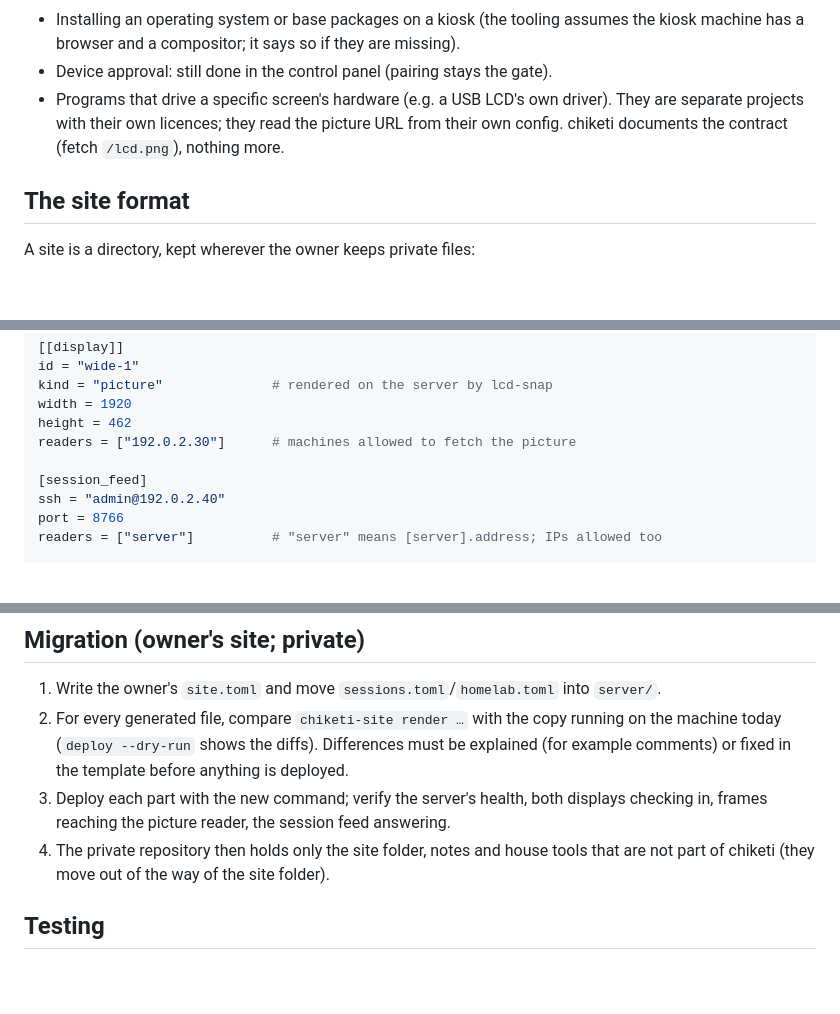
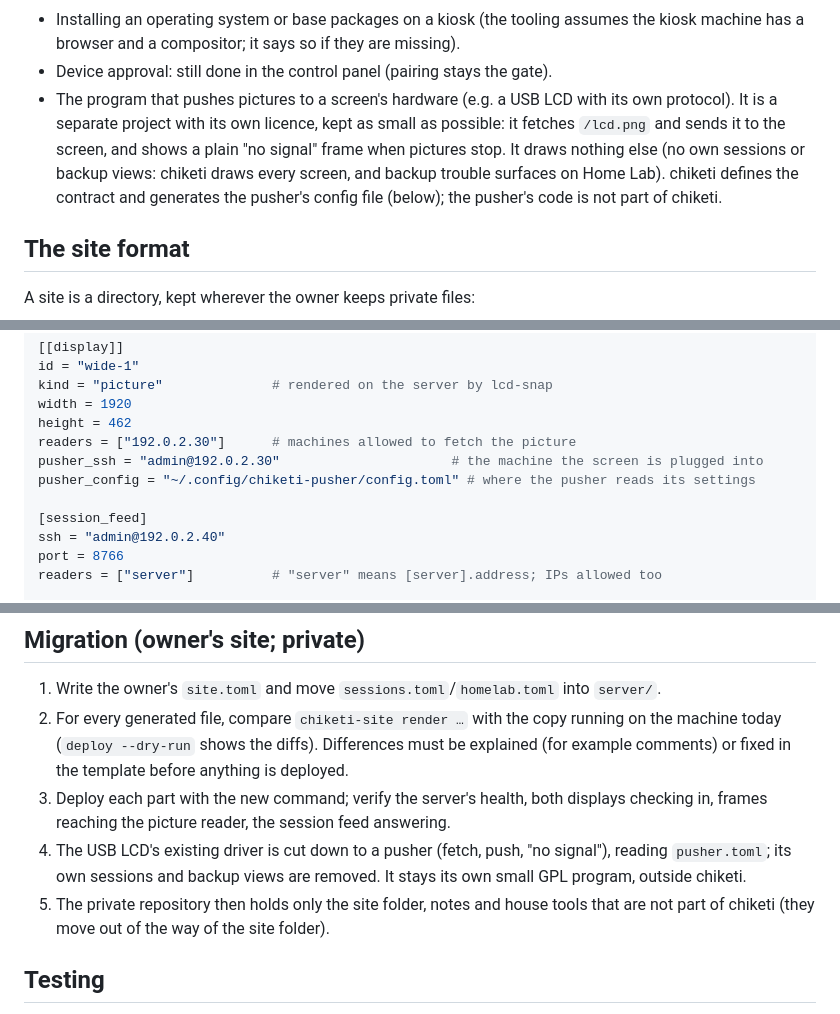
Before and after one commit to rohanprakash12/chiketi, a Markdown page: specs/2026-10-23-site-config-design.md, 3 parts joined by grey strips. Rendered like a GitHub page; blank space fills up the shorter version.

Commit message:
docs: sites spec -- picture displays get a minimal pusher fed from generated config
Co-Authored-By: Claude Opus 5.5 (1M context) <noreply@anthropic.com>
Claude-Session: https://claude.ai/code/session_01FoFFf4K4CUrdH6HPDArPdC

```diff
--- a/specs/2026-10-23-site-config-design.md
+++ b/specs/2026-10-23-site-config-design.md
@@ -52,9 +52,12 @@ software.** The software is the same for everyone; a site folder says where and
 - Installing an operating system or base packages on a kiosk (the tooling assumes the
   kiosk machine has a browser and a compositor; it says so if they are missing).
 - Device approval: still done in the control panel (pairing stays the gate).
-- Programs that drive a specific screen's hardware (e.g. a USB LCD's own driver). They
-  are separate projects with their own licences; they read the picture URL from their own
-  config. chiketi documents the contract (fetch `/lcd.png`), nothing more.
+- The program that pushes pictures to a screen's hardware (e.g. a USB LCD with its own
+  protocol). It is a separate project with its own licence, kept as small as possible: it
+  fetches `/lcd.png` and sends it to the screen, and shows a plain "no signal" frame when
+  pictures stop. It draws nothing else (no own sessions or backup views: chiketi draws
+  every screen, and backup trouble surfaces on Home Lab). chiketi defines the contract and
+  generates the pusher's config file (below); the pusher's code is not part of chiketi.
 
 ## The site format
 
@@ -93,6 +96,8 @@ kind = "picture"              # rendered on the server by lcd-snap
 width = 1920
 height = 462
 readers = ["192.0.2.30"]      # machines allowed to fetch the picture
+pusher_ssh = "admin@192.0.2.30"                      # the machine the screen is plugged into
+pusher_config = "~/.config/chiketi-pusher/config.toml" # where the pusher reads its settings
 
 [session_feed]
 ssh = "admin@192.0.2.40"
@@ -172,7 +179,10 @@ section is rewritten around it.
    example comments) or fixed in the template before anything is deployed.
 3. Deploy each part with the new command; verify the server's health, both displays
    checking in, frames reaching the picture reader, the session feed answering.
-4. The private repository then holds only the site folder, notes and house tools that are
+4. The USB LCD's existing driver is cut down to a pusher (fetch, push, "no signal"),
+   reading `pusher.toml`; its own sessions and backup views are removed. It stays its own
+   small GPL program, outside chiketi.
+5. The private repository then holds only the site folder, notes and house tools that are
    not part of chiketi (they move out of the way of the site folder).
 
 ## Testing
```
Also changed, not shown: other parts of specs/2026-10-23-site-config-design.md (+3 -1 lines).
